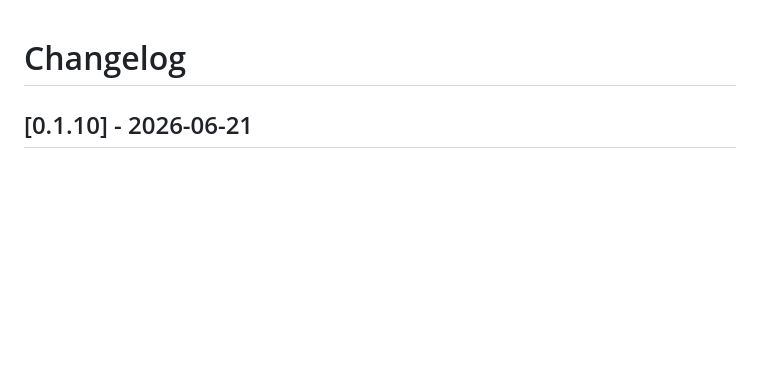
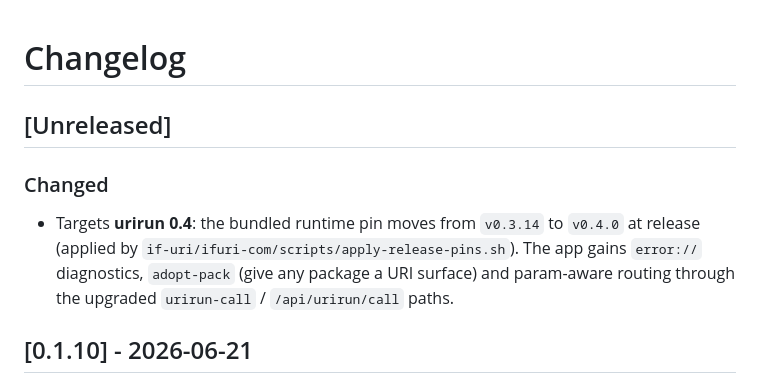
Before and after one commit to if-uri/app, a Markdown page: CHANGELOG.md, the part around the change. Drawn GitHub-style; blank space fills up the shorter version.

Commit message:
docs: note urirun 0.4 alignment in CHANGELOG (Unreleased)
The bundled runtime pin moves to v0.4.0 at release; the app gains error://,
adopt-pack and param-aware routing via urirun-call. No version bump here (app
release flow) and no pin change here (pre-staged apply-release-pins, post-tag).

```diff
--- a/CHANGELOG.md
+++ b/CHANGELOG.md
@@ -1,4 +1,12 @@
 # Changelog
+
+## [Unreleased]
+
+### Changed
+- Targets **urirun 0.4**: the bundled runtime pin moves from `v0.3.14` to `v0.4.0`
+  at release (applied by `if-uri/ifuri-com/scripts/apply-release-pins.sh`). The app
+  gains `error://` diagnostics, `adopt-pack` (give any package a URI surface) and
+  param-aware routing through the upgraded `urirun-call` / `/api/urirun/call` paths.
 
 ## [0.1.10] - 2026-06-21
 
```
